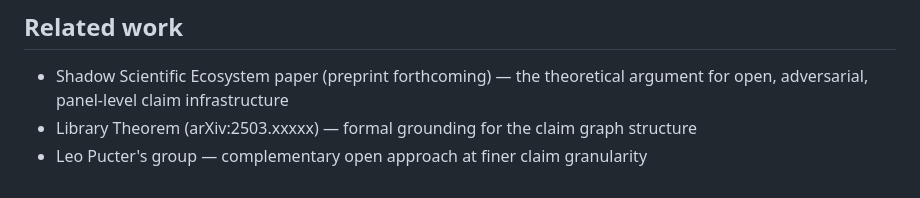
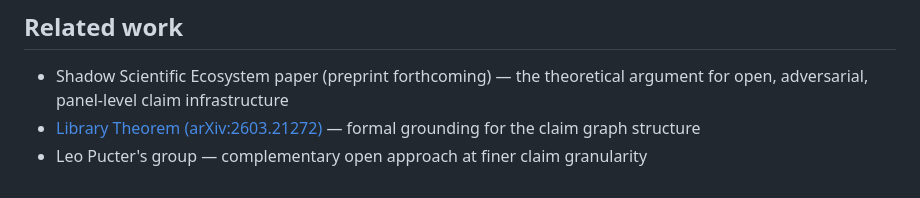
Before and after one commit to mainenlab/elife-claim-trees, a Markdown page: README.md, the part around the change. Drawn GitHub-style.

Commit message:
fix: add real arXiv ID for Library Theorem

```diff
--- a/README.md
+++ b/README.md
@@ -45,5 +45,5 @@ Early prototype. Paper list from eLife forthcoming. Building on approximately 10
 ## Related work
 
 - Shadow Scientific Ecosystem paper (preprint forthcoming) — the theoretical argument for open, adversarial, panel-level claim infrastructure
-- Library Theorem (arXiv:2503.xxxxx) — formal grounding for the claim graph structure
+- [Library Theorem (arXiv:2603.21272)](https://arxiv.org/abs/2603.21272) — formal grounding for the claim graph structure
 - Leo Pucter's group — complementary open approach at finer claim granularity
```
